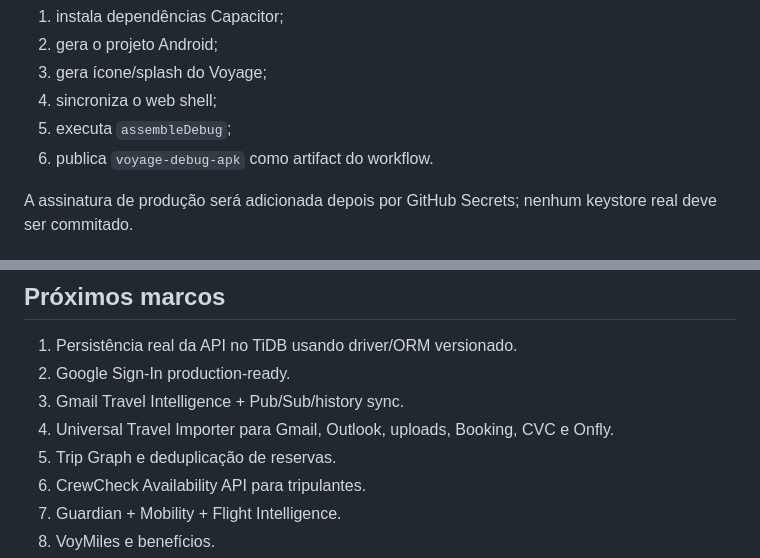
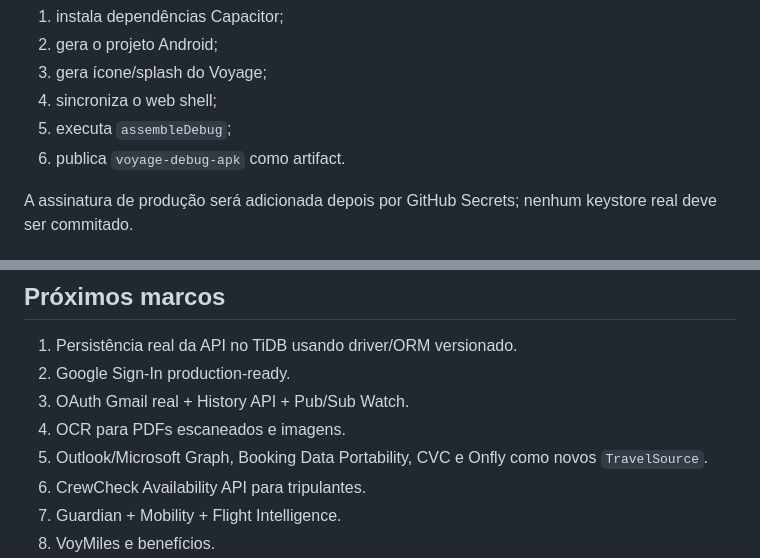
Before and after one commit to bmedeiros1987/Voyage, a Markdown page: README.md, 2 parts joined by grey strips. Drawn GitHub-style.

```diff
--- a/README.md
+++ b/README.md
@@ -94,7 +153,7 @@ Ele:
 3. gera ícone/splash do Voyage;
 4. sincroniza o web shell;
 5. executa `assembleDebug`;
-6. publica `voyage-debug-apk` como artifact do workflow.
+6. publica `voyage-debug-apk` como artifact.
 
 A assinatura de produção será adicionada depois por GitHub Secrets; nenhum keystore real deve ser commitado.
 
@@ -133,9 +192,9 @@ Segredos ficam apenas no provedor de execução/secret manager.
 
 1. Persistência real da API no TiDB usando driver/ORM versionado.
 2. Google Sign-In production-ready.
-3. Gmail Travel Intelligence + Pub/Sub/history sync.
-4. Universal Travel Importer para Gmail, Outlook, uploads, Booking, CVC e Onfly.
-5. Trip Graph e deduplicação de reservas.
+3. OAuth Gmail real + History API + Pub/Sub Watch.
+4. OCR para PDFs escaneados e imagens.
+5. Outlook/Microsoft Graph, Booking Data Portability, CVC e Onfly como novos `TravelSource`.
 6. CrewCheck Availability API para tripulantes.
 7. Guardian + Mobility + Flight Intelligence.
 8. VoyMiles e benefícios.
```
Also changed, not shown: other parts of README.md (+84 -25 lines).
